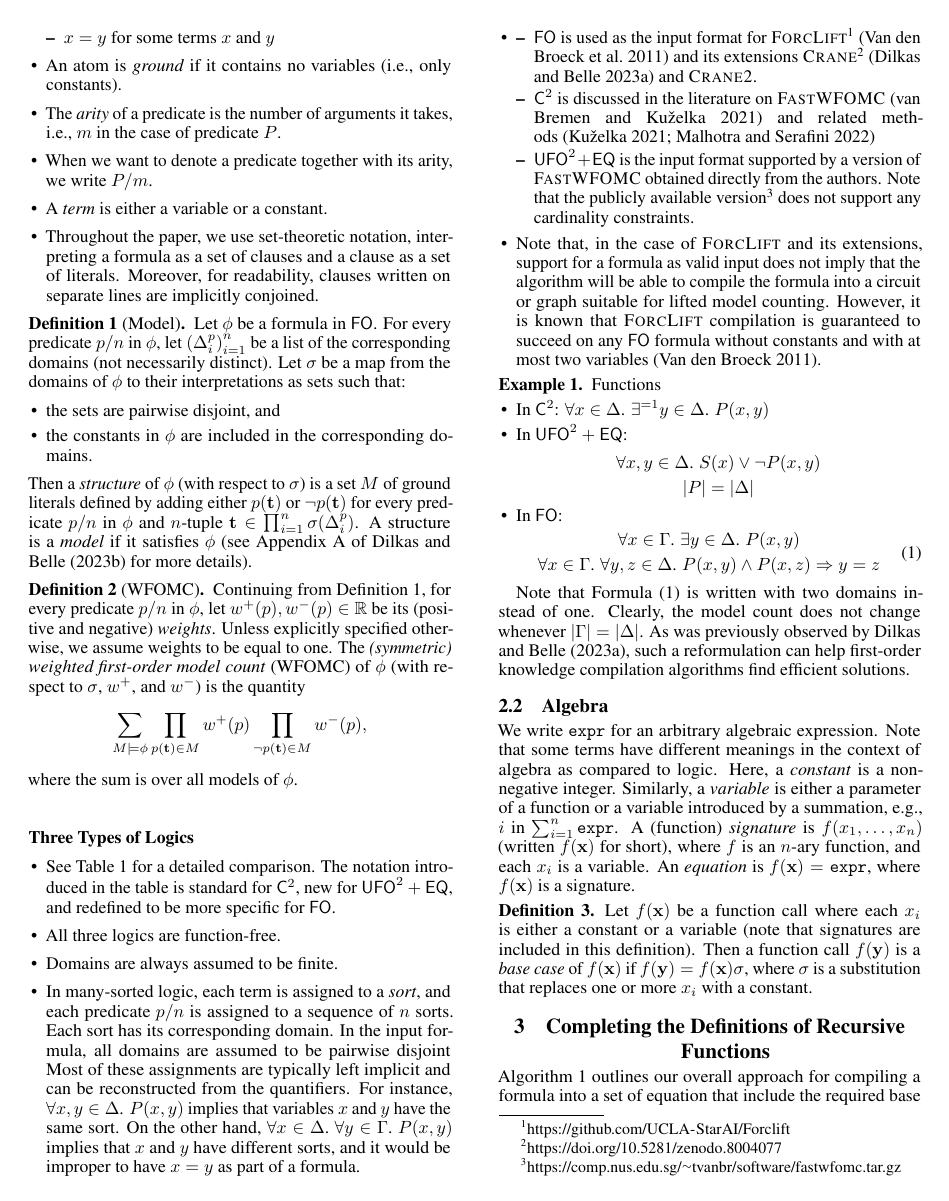
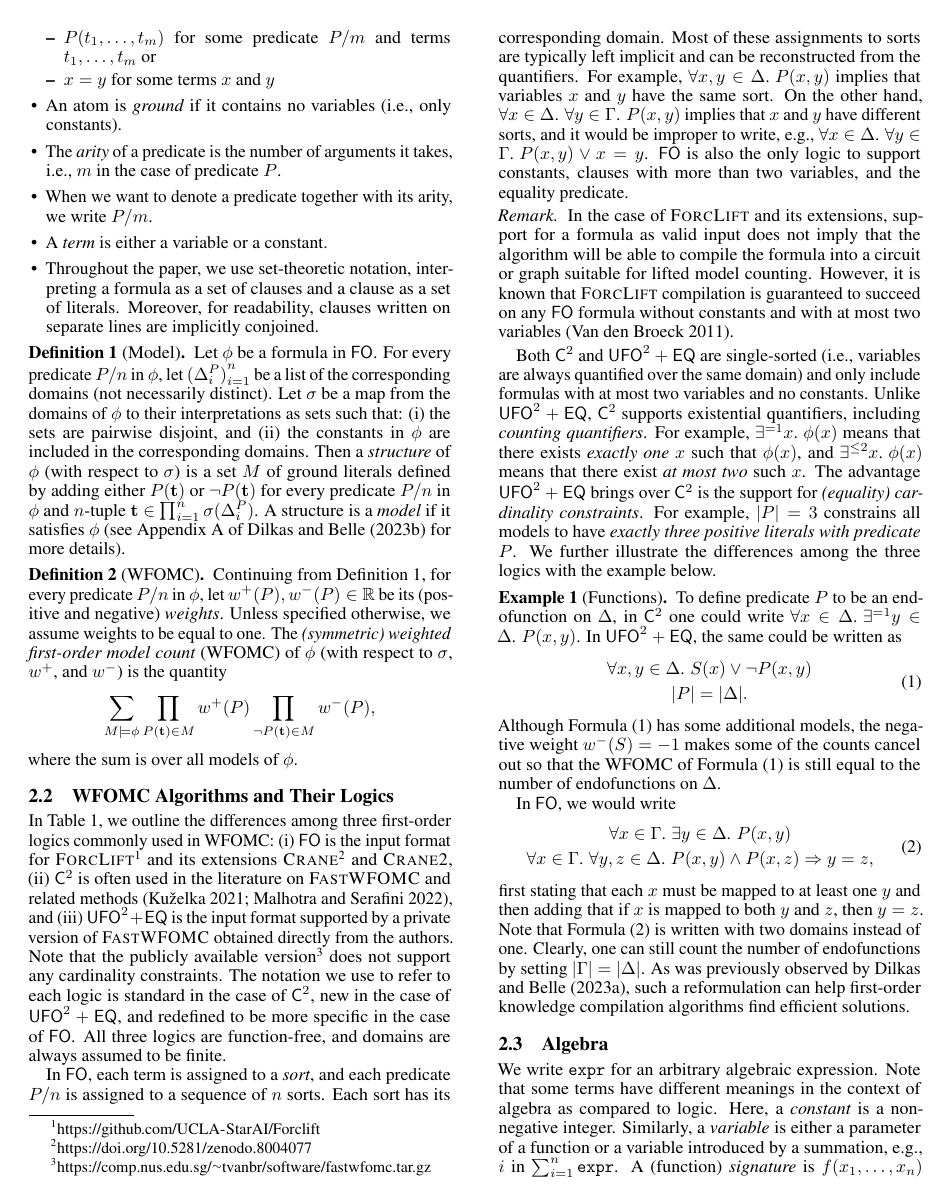
Before and after one commit to dilkas/sat25-ksdm, a LaTeX paper (doc/paper.tex): page 3 of 9. The pictures show the PDF file doc/paper.pdf that the author committed with the source.

Commit message:
Section 2.2

```diff
--- a/doc/paper.tex
+++ b/doc/paper.tex
@@ -309,7 +313,9 @@ $\sigma = [x_{1} \mapsto y_{1}, x_{2} \mapsto y_{2}, \dots, x_{n} \mapsto y_{n}]
 denotes the replacement of all occurrences of $x_{i}$ with $y_{i}$ for all
 $i = 1, \dots, n$.
 
-\subsection{Logic (TODO)}\label{sec:logic}
+\todo[inline]{There are three subsections now, not two.}
+
+\subsection{First-Order Logic and WFOMC (TODO)}\label{sec:logic}
 
 \todo[inline]{Clarify the differences between the input format and the internal
   format}
@@ -361,33 +367,35 @@ $i = 1, \dots, n$.
 \end{itemize}
 
 \begin{definition}[Model]\label{def:model}
-  Let $\phi$ be a formula in \FO{}. For every predicate $p/n$ in $\phi$, let
-  ${(\Delta_{i}^{p})}_{i=1}^{n}$ be a list of the corresponding domains (not
+  Let $\phi$ be a formula in \FO{}. For every predicate $P/n$ in $\phi$, let
+  ${(\Delta_{i}^{P})}_{i=1}^{n}$ be a list of the corresponding domains (not
   necessarily distinct). Let $\sigma$ be a map from the domains of $\phi$ to
   their interpretations as sets such that:
-  \begin{itemize}
+  \begin{enumerate*}[label=(\roman*)]
     \item the sets are pairwise disjoint, and
     \item the constants in $\phi$ are included in the corresponding domains.
-  \end{itemize}
+  \end{enumerate*}
   Then a \emph{structure} of $\phi$ (with respect to $\sigma$) is a set $M$ of
-  ground literals defined by adding either $p(\mathbf{t})$ or
-  $\neg p(\mathbf{t})$ for every predicate $p/n$ in $\phi$ and $n$-tuple
-  $\mathbf{t} \in \prod_{i=1}^{n} \sigma(\Delta_{i}^{p})$. A structure is a
+  ground literals defined by adding either $P(\mathbf{t})$ or
+  $\neg P(\mathbf{t})$ for every predicate $P/n$ in $\phi$ and $n$-tuple
+  $\mathbf{t} \in \prod_{i=1}^{n} \sigma(\Delta_{i}^{P})$. A structure is a
   \emph{model} if it satisfies $\phi$ (see Appendix~A of~Dilkas and
   Belle~\shortcite{DBLP:journals/corr/abs-2306-04189} for more details).
 \end{definition}
 
 \begin{definition}[WFOMC]
-  Continuing from \cref{def:model}, for every predicate $p/n$ in $\phi$, let
-  $w^{+}(p), w^{-}(p) \in \mathbb{R}$ be its (positive and negative)
-  \emph{weights}. Unless explicitly specified otherwise, we assume weights to be
-  equal to one. The \emph{(symmetric) weighted first-order model count} (WFOMC)
-  of $\phi$ (with respect to $\sigma$, $w^{+}$, and $w^{-}$) is the quantity
+  Continuing from \cref{def:model}, for every predicate $P/n$ in $\phi$, let
+  $w^{+}(P), w^{-}(P) \in \mathbb{R}$ be its (positive and negative)
+  \emph{weights}. Unless specified otherwise, we assume weights to be equal to
+  one. The \emph{(symmetric) weighted first-order model count} (WFOMC) of $\phi$
+  (with respect to $\sigma$, $w^{+}$, and $w^{-}$) is the quantity
   \[
-    \sum_{M \models \phi} \prod_{p(\mathbf{t}) \in M} w^{+}(p) \prod_{\neg p(\mathbf{t}) \in M} w^{-}(p),
+    \sum_{M \models \phi} \prod_{P(\mathbf{t}) \in M} w^{+}(P) \prod_{\neg P(\mathbf{t}) \in M} w^{-}(P),
   \]
   where the sum is over all models of $\phi$.
 \end{definition}
+
+\subsection{WFOMC Algorithms and Their Logics}\label{sec:threelogics}
 
 \begin{table*}
   \centering
@@ -417,37 +425,19 @@ $i = 1, \dots, n$.
   }\label{tbl:logics}
 \end{table*}
 
-\paragraph{Three Types of Logics}
-\begin{itemize}
-  \item See \cref{tbl:logics} for a detailed comparison. The notation introduced
-        in the table is standard for \Ctwo{}, new for \UFO{}, and redefined to
-        be more specific for \FO{}.
-  \item All three logics are function-free.
-  \item Domains are always assumed to be finite.
-  \item In many-sorted logic, each term is assigned to a \emph{sort}, and each
-        predicate $p/n$ is assigned to a sequence of $n$ sorts. Each sort has
-        its corresponding domain. In the input formula, all domains are assumed
-        to be pairwise disjoint Most of these assignments are typically left
-        implicit and can be reconstructed from the quantifiers. For instance,
-        $\forall x,y \in \Delta\text{. }P(x, y)$ implies that variables $x$ and
-        $y$ have the same sort. On the other hand, $\forall x \in \Delta\text{.
-        }\forall y \in \Gamma\text{. } P(x, y)$ implies that $x$ and $y$ have
-        different sorts, and it would be improper to have $x = y$ as part of a
-        formula.
-  \item
-        \begin{itemize}
-          \item \FO{} is used as the input format for
-                \textsc{ForcLift}\footnote{\url{https://github.com/UCLA-StarAI/Forclift}}~\cite{DBLP:conf/ijcai/BroeckTMDR11}
-                and its extensions
-                \textsc{Crane}\footnote{\url{https://doi.org/10.5281/zenodo.8004077}}~\cite{DBLP:conf/kr/DilkasB23}
-                and \Cranetwo{}.
-          \item \Ctwo{} is discussed in the literature on
-                \textsc{FastWFOMC}~\cite{DBLP:conf/uai/BremenK21} and related
-                methods~\cite{DBLP:journals/jair/Kuzelka21,DBLP:conf/aaai/MalhotraS22}
-          \item \UFO{} is the input format supported by a version of
-                \textsc{FastWFOMC} obtained directly from the authors. Note that
-                the publicly available
+In \cref{tbl:logics}, we outline the differences among three first-order logics
+commonly used in WFOMC:
+\begin{enumerate*}[label=(\roman*)]
+  \item \FO{} is the input format for
+  \textsc{ForcLift}\footnote{\url{https://github.com/UCLA-StarAI/Forclift}} and
+  its extensions
+  \textsc{Crane}\footnote{\url{https://doi.org/10.5281/zenodo.8004077}} and
+  \Cranetwo{},
+  \item \Ctwo{} is often used in the literature on \textsc{FastWFOMC} and
+  related
+  methods~\cite{DBLP:journals/jair/Kuzelka21,DBLP:conf/aaai/MalhotraS22}, and
+  \item \UFO{} is the input format supported by a private version of
+  \textsc{FastWFOMC} obtained directly from the authors.
+\end{enumerate*}
+Note that the publicly available
 version\footnote{\url{https://comp.nus.edu.sg/~tvanbr/software/fastwfomc.tar.gz}}
-                does not support any cardinality constraints.
-        \end{itemize}
-  \item Note that, in the case of \textsc{ForcLift} and its extensions, support
@@ -458,5 +444,18 @@ $i = 1, \dots, n$.
-        at most two variables~\cite{DBLP:conf/nips/Broeck11}.
-\end{itemize}
+does not support any cardinality constraints. The notation we use to refer to
+each logic is standard in the case of \Ctwo{}, new in the case of \UFO{}, and
+redefined to be more specific in the case of \FO{}. All three logics are
+function-free, and domains are always assumed to be finite.
 
-\begin{example}\label{example:functions}
-  Functions
+In \FO{}, each term is assigned to a \emph{sort}, and each predicate $P/n$ is
+assigned to a sequence of $n$ sorts. Each sort has its corresponding domain.
+Most of these assignments to sorts are typically left implicit and can be
+reconstructed from the quantifiers. For example, $\forall x,y \in \Delta\text{.
+}P(x, y)$ implies that variables $x$ and $y$ have the same sort. On the other
+hand, $\forall x \in \Delta\text{. }\forall y \in \Gamma\text{. } P(x, y)$
+implies that $x$ and $y$ have different sorts, and it would be improper to
+write, e.g., $\forall x \in \Delta\text{. }\forall y \in \Gamma\text{.
+} P(x, y) \lor x = y$. \FO{} is also the only logic to support constants,
+clauses with more than two variables, and the equality predicate.
+
+\begin{remark}
+  In the case of \textsc{ForcLift} and its extensions, support for a formula as
@@ -468 +465,32 @@ $i = 1, \dots, n$.
+  \FO{} formula without constants and with at most two
+  variables~\cite{DBLP:conf/nips/Broeck11}.
+\end{remark}
+
+Both \Ctwo{} and \UFO{} are single-sorted (i.e., variables are always quantified
+over the same domain) and only include formulas with at most two variables and
+no constants. Unlike \UFO{}, \Ctwo{} supports existential quantifiers, including
+\emph{counting quantifiers}. For example, $\exists^{=1} x\text{. }\phi(x)$ means
+that there exists \emph{exactly one} $x$ such that $\phi(x)$, and
+$\exists^{\le 2} x\text{. }\phi(x)$ means that there exist \emph{at most two}
+such $x$. The advantage \UFO{} brings over \Ctwo{} is the support for
+\emph{(equality) cardinality constraints}. For example, $|P| = 3$ constrains all
+models to have \emph{exactly three positive literals with predicate $P$}. We
+further illustrate the differences among the three logics with the example
+below.
+
+\begin{example}[Functions]\label{example:functions}
+  To define predicate $P$ to be an endofunction on $\Delta$, in \Ctwo{} one
+  could write $\forall x \in \Delta\text{. }\exists^{=1} y \in \Delta\text{.
+  }P(x, y)$. In \UFO{}, the same could be written as
+  \begin{equation}\label[formula]{eq:functions1}
+    \begin{gathered}
       \forall x, y \in \Delta\text{. }S(x) \lor \neg P(x, y)\\
+      |P| = |\Delta|.
+    \end{gathered}
+  \end{equation}
+  Although \cref{eq:functions1} has some additional models, the negative weight
+  $w^{-}(S) = -1$ makes some of the counts cancel out so that the WFOMC of
+  \cref{eq:functions1} is still equal to the number of endofunctions on
+  $\Delta$.
+
+  In \FO{}, we would write
@@ -472,16 +497,16 @@ $i = 1, \dots, n$.
   \begin{equation}\label[formula]{eq:fo}
     \begin{gathered}
       \forall x \in \Gamma\text{. }\exists y \in \Delta\text{. }P(x, y)\\
-        \forall x \in \Gamma\text{. }\forall y, z \in \Delta\text{. }P(x, y) \land P(x, z) \Rightarrow y = z
+      \forall x \in \Gamma\text{. }\forall y, z \in \Delta\text{. }P(x, y) \land P(x, z) \Rightarrow y = z,
     \end{gathered}
   \end{equation}
-  \end{itemize}
-
-  Note that \cref{eq:fo} is written with two domains instead of one. Clearly,
-  the model count does not change whenever $|\Gamma| = |\Delta|$. As was
-  previously observed by Dilkas and Belle~\shortcite{DBLP:conf/kr/DilkasB23},
-  such a reformulation can help first-order knowledge compilation algorithms
-  find efficient solutions.
+  first stating that each $x$ must be mapped to at least one $y$ and then adding
+  that if $x$ is mapped to both $y$ and $z$, then $y=z$. Note that \cref{eq:fo}
+  is written with two domains instead of one. Clearly, one can still count the
+  number of endofunctions by setting $|\Gamma| = |\Delta|$. As was previously
+  observed by Dilkas and Belle~\shortcite{DBLP:conf/kr/DilkasB23}, such a
+  reformulation can help first-order knowledge compilation algorithms find
+  efficient solutions.
 \end{example}
 
 \subsection{Algebra}\label{sec:algebra}
```
Also changed, not shown: doc/paper.pdf, doc/paper.tex (35 more changed lines). Lines whose indentation alone changed are shown as unchanged.
